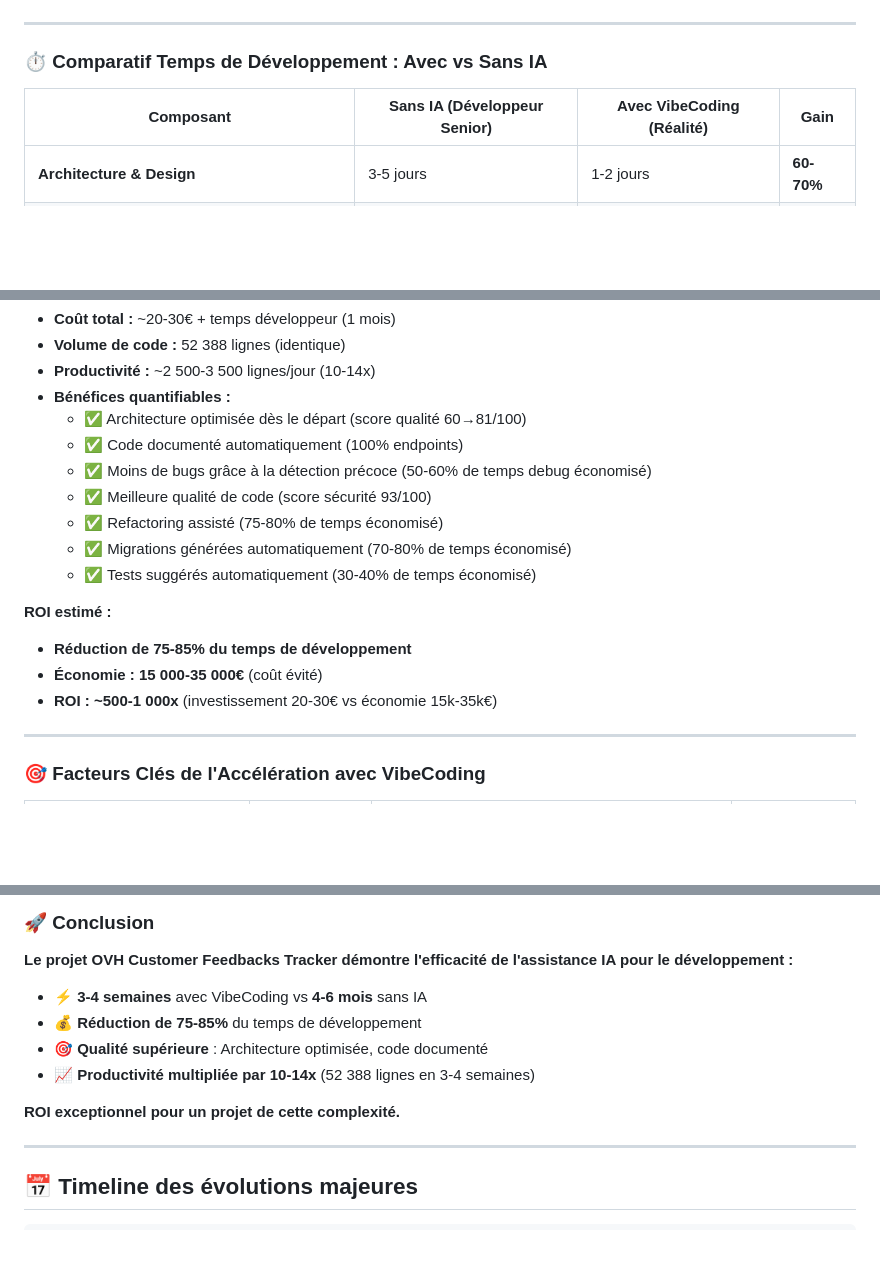
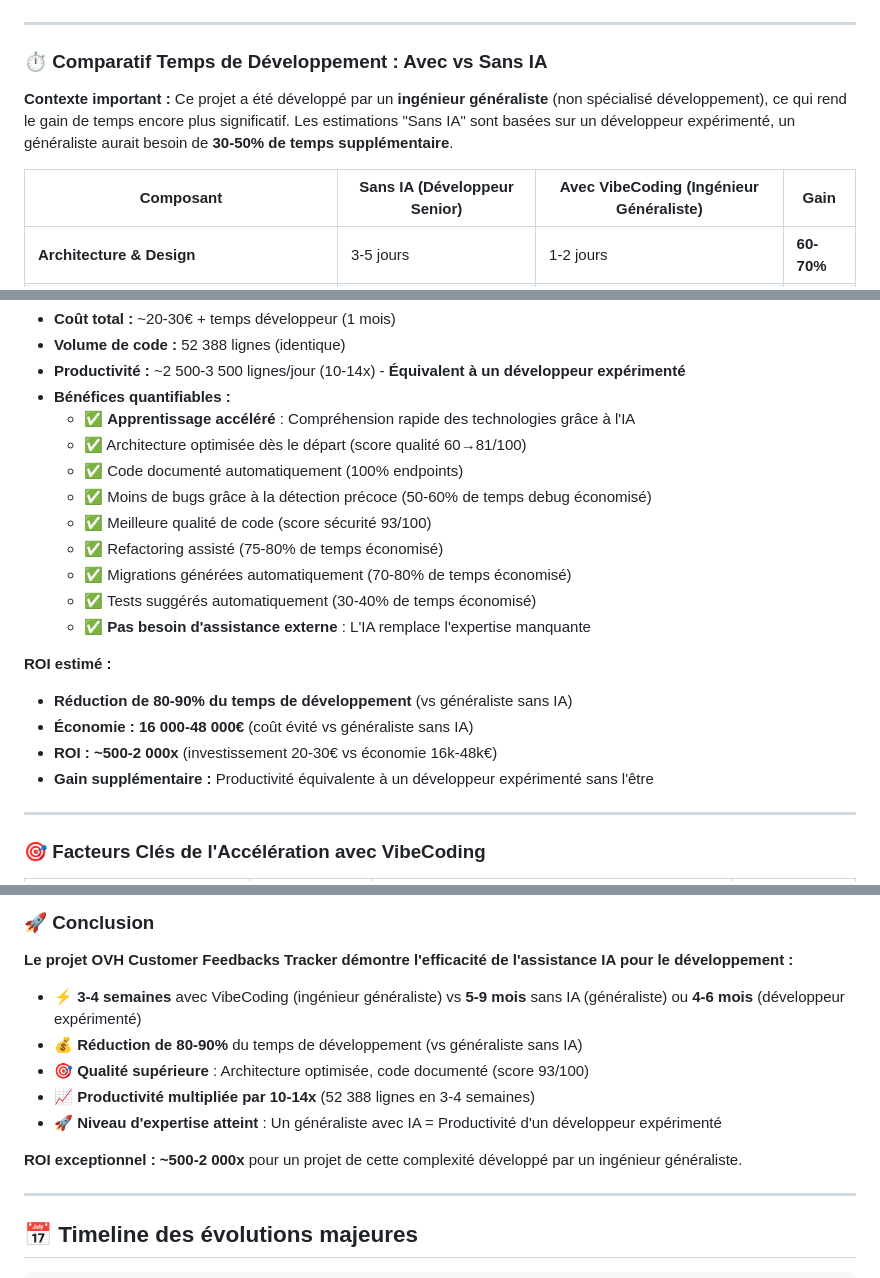
Before and after one commit to thomaslorineau/Customer_feedbacks_tracker, a Markdown page: docs/SYNTHESE_PROJET_MANAGEMENT.md, 3 parts joined by grey strips. Rendered like a GitHub page; blank space fills up the shorter version.

```diff
--- a/docs/SYNTHESE_PROJET_MANAGEMENT.md
+++ b/docs/SYNTHESE_PROJET_MANAGEMENT.md
@@ -39,8 +39,10 @@
 
 ### ⏱️ Comparatif Temps de Développement : Avec vs Sans IA
 
-| Composant | Sans IA (Développeur Senior) | Avec VibeCoding (Réalité) | Gain |
-|-----------|------------------------------|---------------------------|------|
+**Contexte important :** Ce projet a été développé par un **ingénieur généraliste** (non spécialisé développement), ce qui rend le gain de temps encore plus significatif. Les estimations "Sans IA" sont basées sur un développeur expérimenté, un généraliste aurait besoin de **30-50% de temps supplémentaire**.
+
+| Composant | Sans IA (Développeur Senior) | Avec VibeCoding (Ingénieur Généraliste) | Gain |
+|-----------|------------------------------|------------------------------------------|------|
 | **Architecture & Design** | 3-5 jours | 1-2 jours | **60-70%** |
 | **Backend API (25 687 lignes)** | 25-30 jours | ~1 semaine | **70-75%** |
 | **10+ Scrapers** | 15-20 jours | ~3 jours | **80-85%** |
@@ -123,7 +140,8 @@ GAIN DE TEMPS: 75-85% ⚡
 - **Coût total :** ~20-30€ + temps développeur (1 mois)
 - **Volume de code :** 52 388 lignes (identique)
-- **Productivité :** ~2 500-3 500 lignes/jour (10-14x)
+- **Productivité :** ~2 500-3 500 lignes/jour (10-14x) - **Équivalent à un développeur expérimenté**
 - **Bénéfices quantifiables :**
+  - ✅ **Apprentissage accéléré** : Compréhension rapide des technologies grâce à l'IA
   - ✅ Architecture optimisée dès le départ (score qualité 60→81/100)
   - ✅ Code documenté automatiquement (100% endpoints)
   - ✅ Moins de bugs grâce à la détection précoce (50-60% de temps debug économisé)
@@ -131,11 +149,13 @@ GAIN DE TEMPS: 75-85% ⚡
   - ✅ Refactoring assisté (75-80% de temps économisé)
   - ✅ Migrations générées automatiquement (70-80% de temps économisé)
   - ✅ Tests suggérés automatiquement (30-40% de temps économisé)
+  - ✅ **Pas besoin d'assistance externe** : L'IA remplace l'expertise manquante
 
 **ROI estimé :**
-- **Réduction de 75-85% du temps de développement**
-- **Économie : 15 000-35 000€** (coût évité)
-- **ROI : ~500-1 000x** (investissement 20-30€ vs économie 15k-35k€)
+- **Réduction de 80-90% du temps de développement** (vs généraliste sans IA)
+- **Économie : 16 000-48 000€** (coût évité vs généraliste sans IA)
+- **ROI : ~500-2 000x** (investissement 20-30€ vs économie 16k-48k€)
+- **Gain supplémentaire :** Productivité équivalente à un développeur expérimenté sans l'être
 
 ---
 
@@ -196,12 +216,13 @@ GAIN DE TEMPS: 75-85% ⚡
 
 **Le projet OVH Customer Feedbacks Tracker démontre l'efficacité de l'assistance IA pour le développement :**
 
-- ⚡ **3-4 semaines** avec VibeCoding vs **4-6 mois** sans IA
-- 💰 **Réduction de 75-85%** du temps de développement
-- 🎯 **Qualité supérieure** : Architecture optimisée, code documenté
+- ⚡ **3-4 semaines** avec VibeCoding (ingénieur généraliste) vs **5-9 mois** sans IA (généraliste) ou **4-6 mois** (développeur expérimenté)
+- 💰 **Réduction de 80-90%** du temps de développement (vs généraliste sans IA)
+- 🎯 **Qualité supérieure** : Architecture optimisée, code documenté (score 93/100)
 - 📈 **Productivité multipliée par 10-14x** (52 388 lignes en 3-4 semaines)
+- 🚀 **Niveau d'expertise atteint** : Un généraliste avec IA = Productivité d'un développeur expérimenté
 
-**ROI exceptionnel pour un projet de cette complexité.**
+**ROI exceptionnel : ~500-2 000x** pour un projet de cette complexité développé par un ingénieur généraliste.
 
 ---
 
```
Also changed, not shown: other parts of docs/SYNTHESE_PROJET_MANAGEMENT.md (+26 -11 lines).
